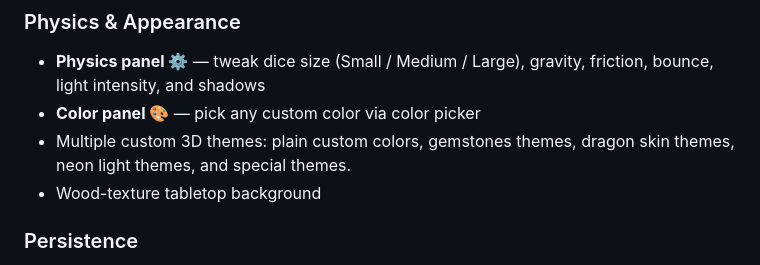
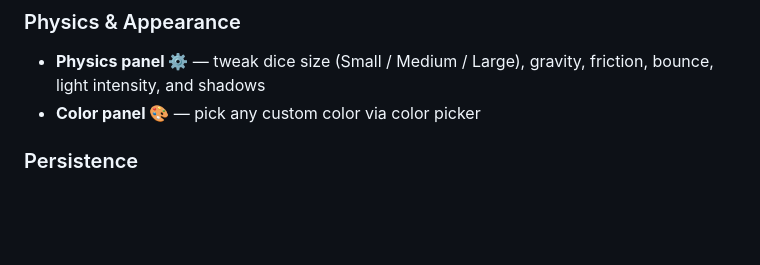
Before and after one commit to dnd5e-dice-roller/dnd5e-dice-roller.github.io, a Markdown page: README.md, the part around the change. Drawn GitHub-style; blank space fills up the shorter version.

```diff
--- a/README.md
+++ b/README.md
@@ -32,8 +32,6 @@ A physics-based 3D dice roller built for **Dungeons & Dragons 5e**, running enti
 ### Physics & Appearance
 - **Physics panel ⚙️** — tweak dice size (Small / Medium / Large), gravity, friction, bounce, light intensity, and shadows
 - **Color panel 🎨** — pick any custom color via color picker
-- Multiple custom 3D themes: plain custom colors, gemstones themes, dragon skin themes, neon light themes, and special themes.
-- Wood-texture tabletop background
 
 ### Persistence
 - All state (dice counts, modifier, ability scores, proficiencies, custom rolls, physics settings, dice color) is automatically saved to **localStorage** and restored on next visit
```
